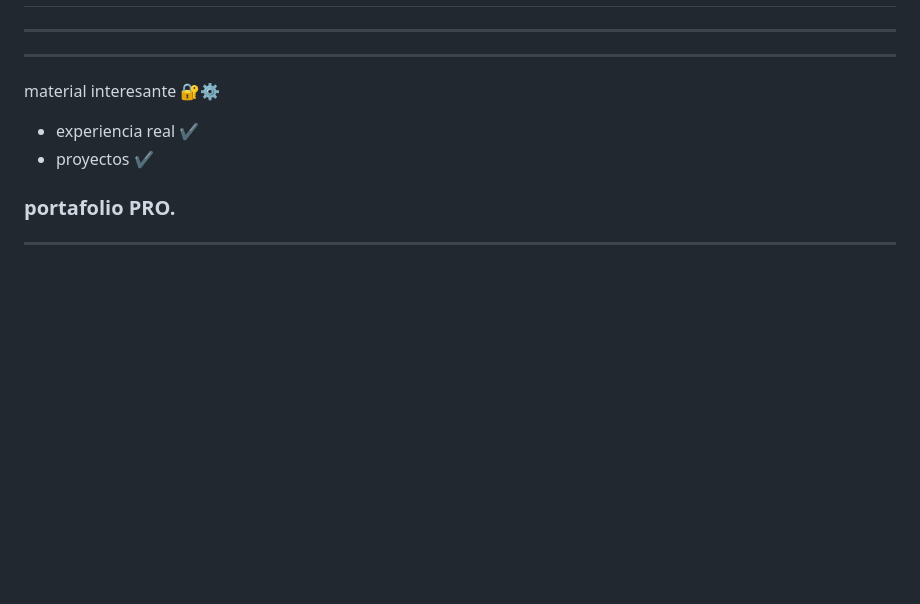
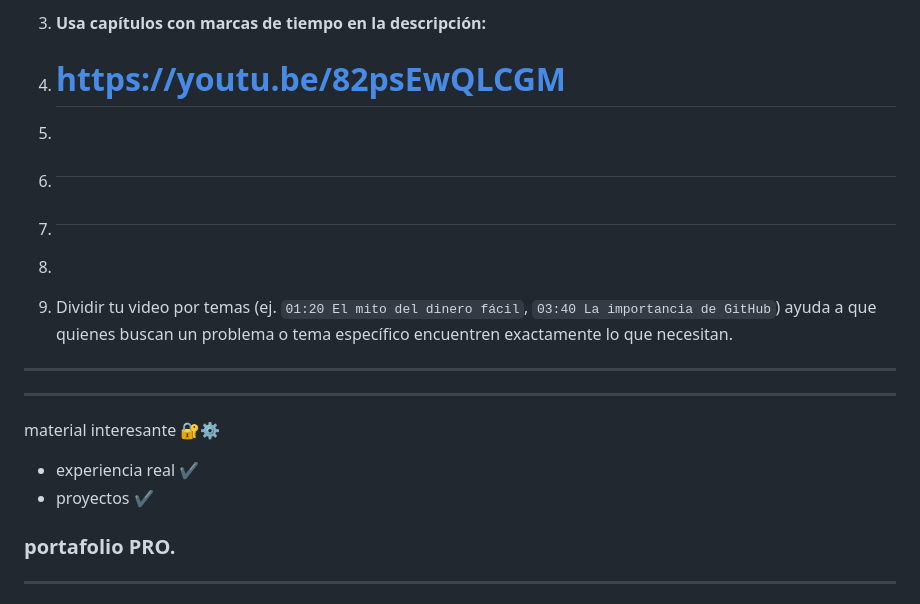
Before and after one commit to ozclef/ozclef, a Markdown page: README.md, the part around one of its changes. Drawn GitHub-style; blank space fills up the shorter version.

```diff
--- a/README.md
+++ b/README.md
@@ -2,6 +73,21 @@
+4.  **Usa capítulos con marcas de tiempo en la descripción:**
+
+5.   #  https://youtu.be/82psEwQLCGM
+
+6.
+
+7.   #
+
+8.   #
+
+9.
+10.
+    Dividir tu video por temas (ej. `01:20 El mito del dinero fácil`, `03:40 La importancia de GitHub`) ayuda a que quienes buscan un problema o tema específico encuentren exactamente lo que necesitan.
 
 
 -----
+
+
 <!--
 **ozclef/ozclef** is a ✨ _special_ ✨ repository because its `README.md` (this file) appears on your GitHub profile.
 
@@ -18,11 +104,14 @@ Here are some ideas to get you started:
 -->
 
 
+
 ---
 material interesante 🔐⚙️
 
 * experiencia real ✔️
 * proyectos ✔️
+
+
 
 
 ###  portafolio PRO.
```
Also changed, not shown: other parts of README.md (+72 -1 lines).
